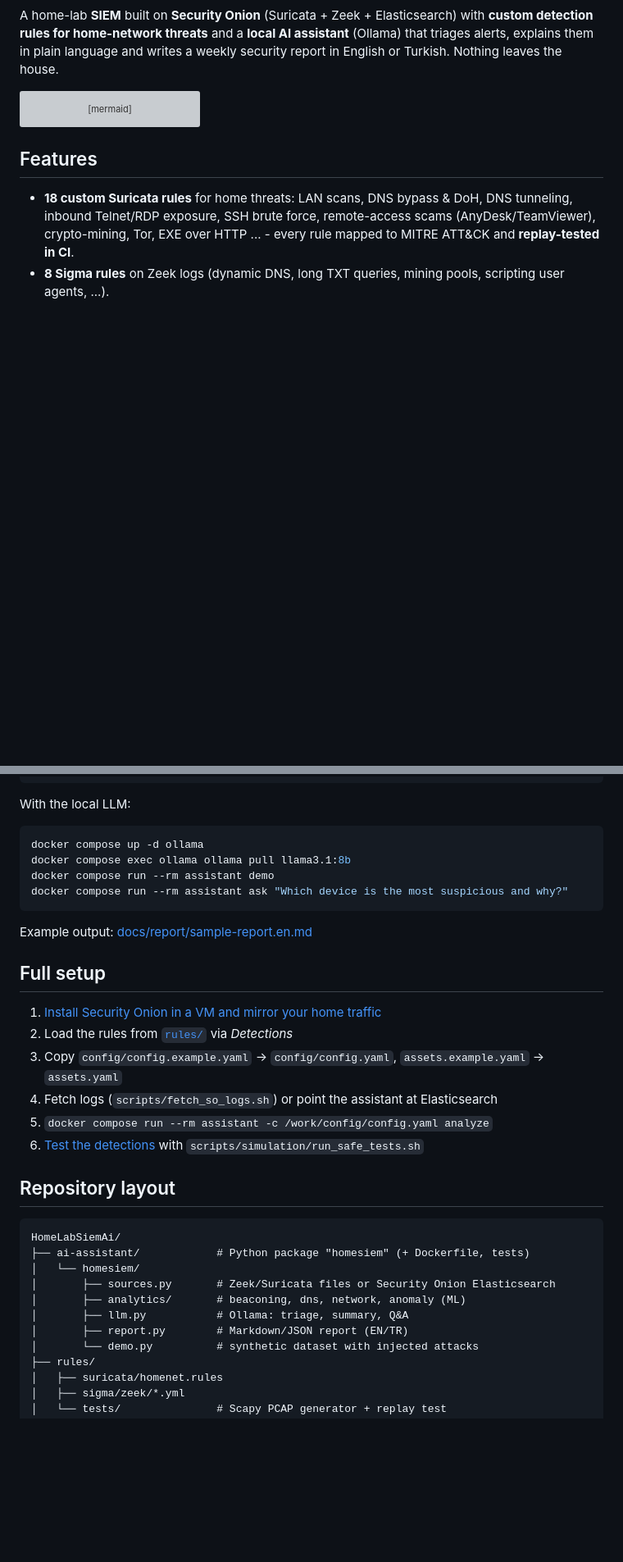
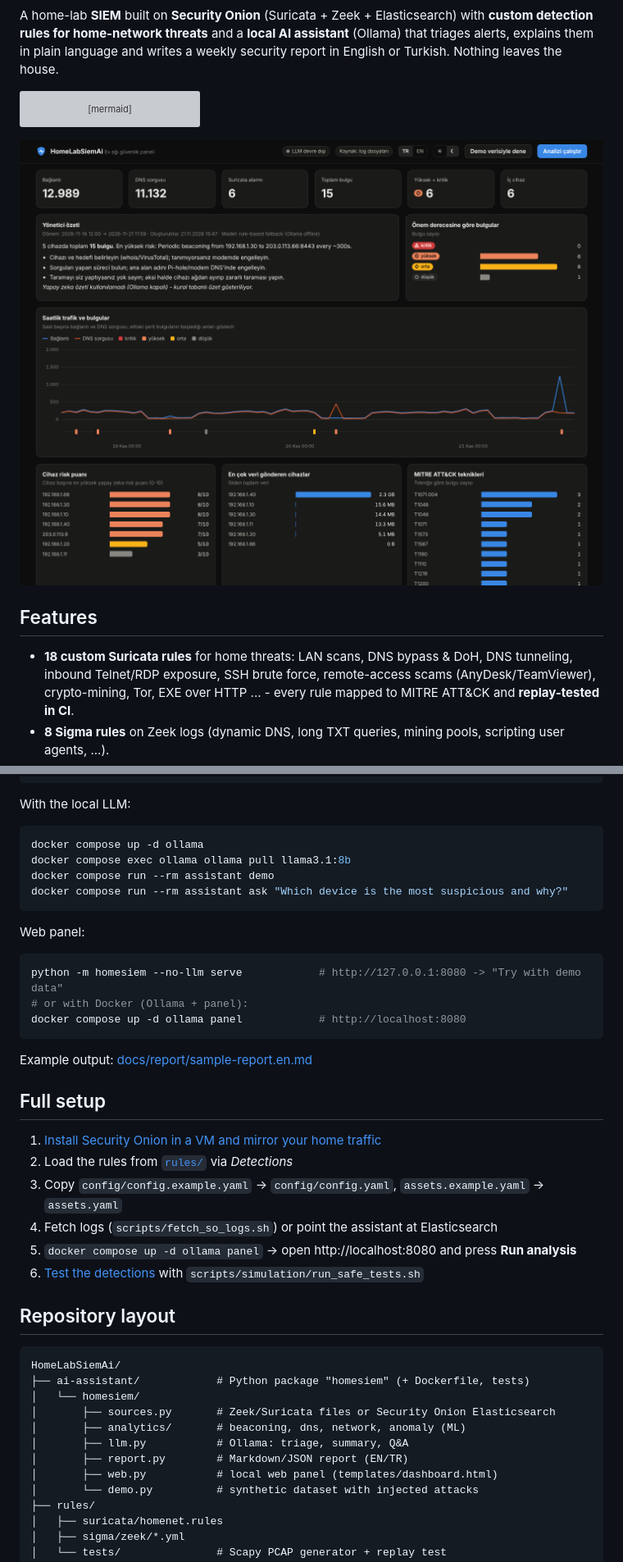
Before and after one commit to alpkcgl342/HomeLabSiemAi, a Markdown page: README.md, 2 parts joined by grey strips. Shown at 82% size. GitHub-like rendering; pictures changed too: docs/img/panel-dark.png (added); blank space fills up the shorter version; grey boxes are pictures that could not be loaded.

````diff
--- a/README.md
+++ b/README.md
@@ -20,6 +20,8 @@ flowchart LR
     AI --> REP[Weekly report<br/>EN / TR]
 ```
 
+![Web panel](docs/img/panel-dark.png)
+
 ## Features
 
 - **18 custom Suricata rules** for home threats: LAN scans, DNS bypass & DoH, DNS tunneling,
@@ -55,6 +60,14 @@ docker compose run --rm assistant demo
 docker compose run --rm assistant ask "Which device is the most suspicious and why?"
 ```
 
+Web panel:
+
+```bash
+python -m homesiem --no-llm serve            # http://127.0.0.1:8080 -> "Try with demo data"
+# or with Docker (Ollama + panel):
+docker compose up -d ollama panel            # http://localhost:8080
+```
+
 Example output: [docs/report/sample-report.en.md](docs/report/sample-report.en.md)
 
 ## Full setup
@@ -63,7 +76,7 @@ Example output: [docs/report/sample-report.en.md](docs/report/sample-report.en.m
 2. Load the rules from [`rules/`](rules/) via *Detections*
 3. Copy `config/config.example.yaml` → `config/config.yaml`, `assets.example.yaml` → `assets.yaml`
 4. Fetch logs (`scripts/fetch_so_logs.sh`) or point the assistant at Elasticsearch
-5. `docker compose run --rm assistant -c /work/config/config.yaml analyze`
+5. `docker compose up -d ollama panel` → open http://localhost:8080 and press **Run analysis**
 6. [Test the detections](docs/testing-detections.md) with `scripts/simulation/run_safe_tests.sh`
 
 ## Repository layout
@@ -76,6 +89,7 @@ HomeLabSiemAi/
 │       ├── analytics/       # beaconing, dns, network, anomaly (ML)
 │       ├── llm.py           # Ollama: triage, summary, Q&A
 │       ├── report.py        # Markdown/JSON report (EN/TR)
+│       ├── web.py           # local web panel (templates/dashboard.html)
 │       └── demo.py          # synthetic dataset with injected attacks
 ├── rules/
 │   ├── suricata/homenet.rules
````
Also changed, not shown: other parts of README.md (+3 -0 lines), README.tr.md (+16 -1 lines), docs/setup-security-onion.md (+8 -1 lines), docs/img/panel-light.png (added), 9 other files.
